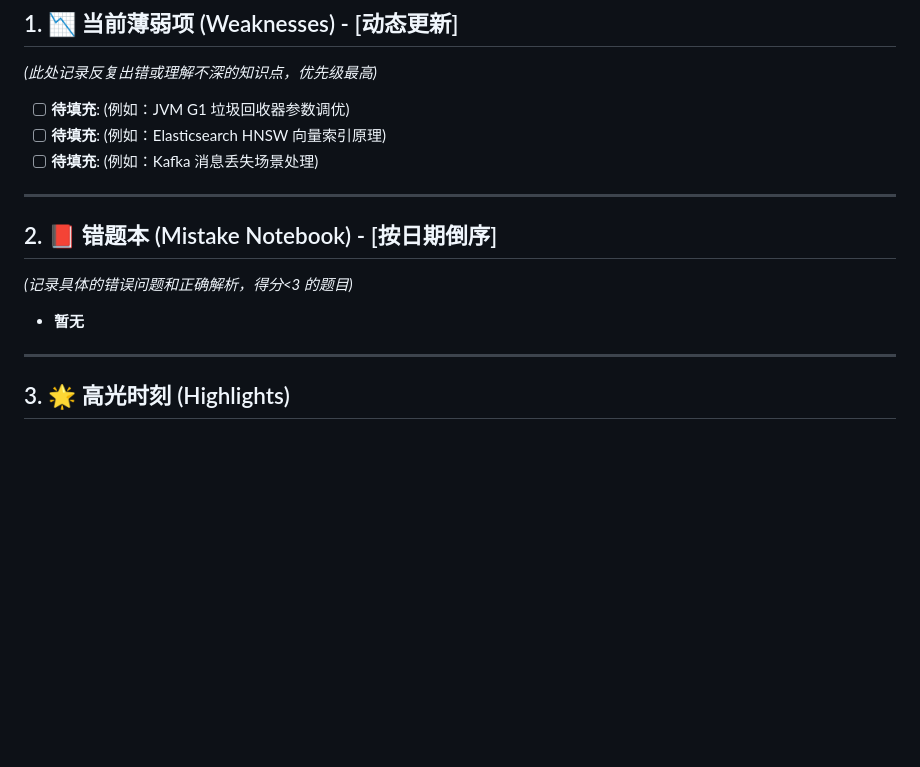
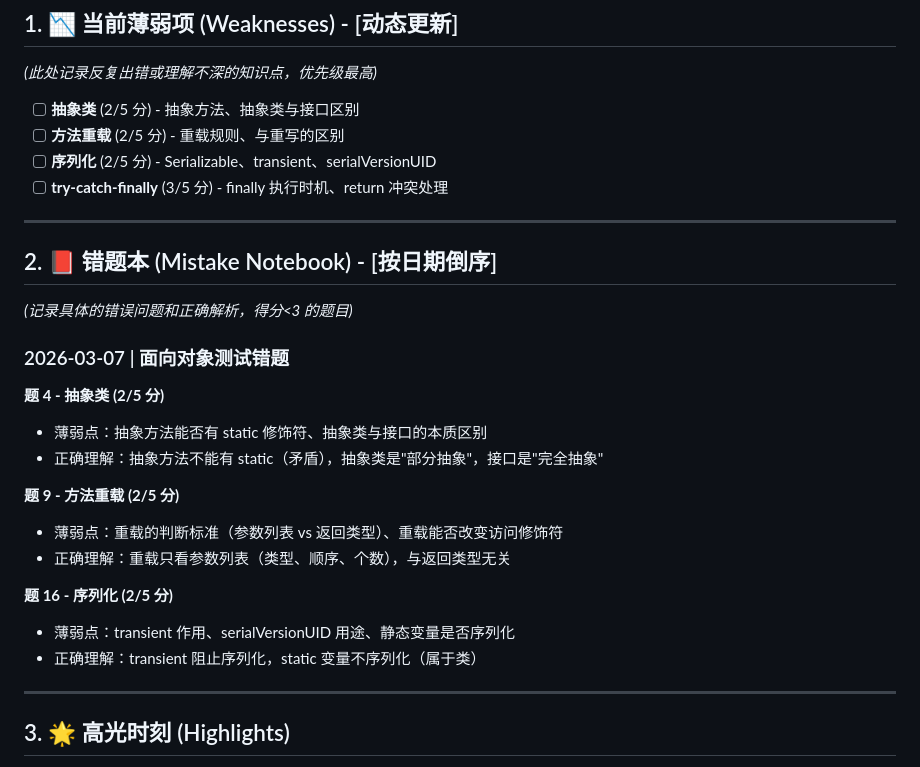
Before and after one commit to LemonTeaViTA/OpenClaw, a Markdown page: MEMORY.md, the part around one of its changes. GitHub-like rendering; blank space fills up the shorter version.

```diff
--- a/MEMORY.md
+++ b/MEMORY.md
@@ -6,15 +6,29 @@
 
 ## 1. 📉 当前薄弱项 (Weaknesses) - [动态更新]
 *(此处记录反复出错或理解不深的知识点，优先级最高)*
-- [ ] **待填充**: (例如：JVM G1 垃圾回收器参数调优)
-- [ ] **待填充**: (例如：Elasticsearch HNSW 向量索引原理)
-- [ ] **待填充**: (例如：Kafka 消息丢失场景处理)
+- [ ] **抽象类** (2/5 分) - 抽象方法、抽象类与接口区别
+- [ ] **方法重载** (2/5 分) - 重载规则、与重写的区别
+- [ ] **序列化** (2/5 分) - Serializable、transient、serialVersionUID
+- [ ] **try-catch-finally** (3/5 分) - finally 执行时机、return 冲突处理
 
 ---
 
 ## 2. 📕 错题本 (Mistake Notebook) - [按日期倒序]
 *(记录具体的错误问题和正确解析，得分<3 的题目)*
-- **暂无**
+
+### 2026-03-07 | 面向对象测试错题
+
+**题 4 - 抽象类 (2/5 分)**
+- 薄弱点：抽象方法能否有 static 修饰符、抽象类与接口的本质区别
+- 正确理解：抽象方法不能有 static（矛盾），抽象类是"部分抽象"，接口是"完全抽象"
+
+**题 9 - 方法重载 (2/5 分)**
+- 薄弱点：重载的判断标准（参数列表 vs 返回类型）、重载能否改变访问修饰符
+- 正确理解：重载只看参数列表（类型、顺序、个数），与返回类型无关
+
+**题 16 - 序列化 (2/5 分)**
+- 薄弱点：transient 作用、serialVersionUID 用途、静态变量是否序列化
+- 正确理解：transient 阻止序列化，static 变量不序列化（属于类）
 
 ---
 
```
Also changed, not shown: other parts of MEMORY.md (+47 -22 lines).
